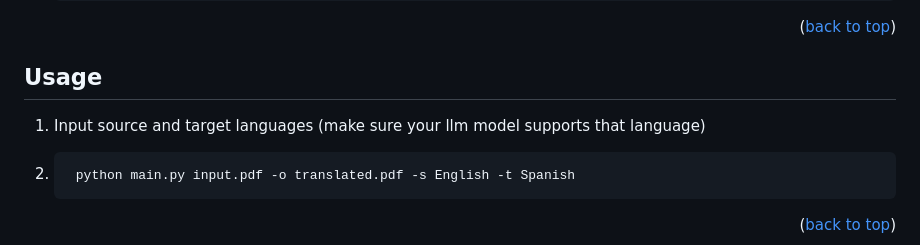
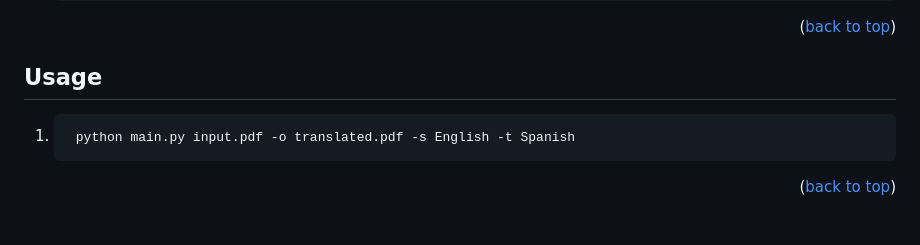
Before and after one commit to emirbartu/ollama-pdf-translator, a Markdown page: README.md, the part around the change. GitHub-like rendering; blank space fills up the shorter version.

````diff
--- a/README.md
+++ b/README.md
@@ -116,9 +116,7 @@ This is an example of how to list things you need to use the software and how to
 <!-- USAGE EXAMPLES -->
 ## Usage
 
-1. Input source and target languages (make sure your llm model supports that language)
-
-2. ```sh
+1. ```sh
     python main.py input.pdf -o translated.pdf -s English -t Spanish
     ```
 <p align="right">(<a href="#readme-top">back to top</a>)</p>
````
